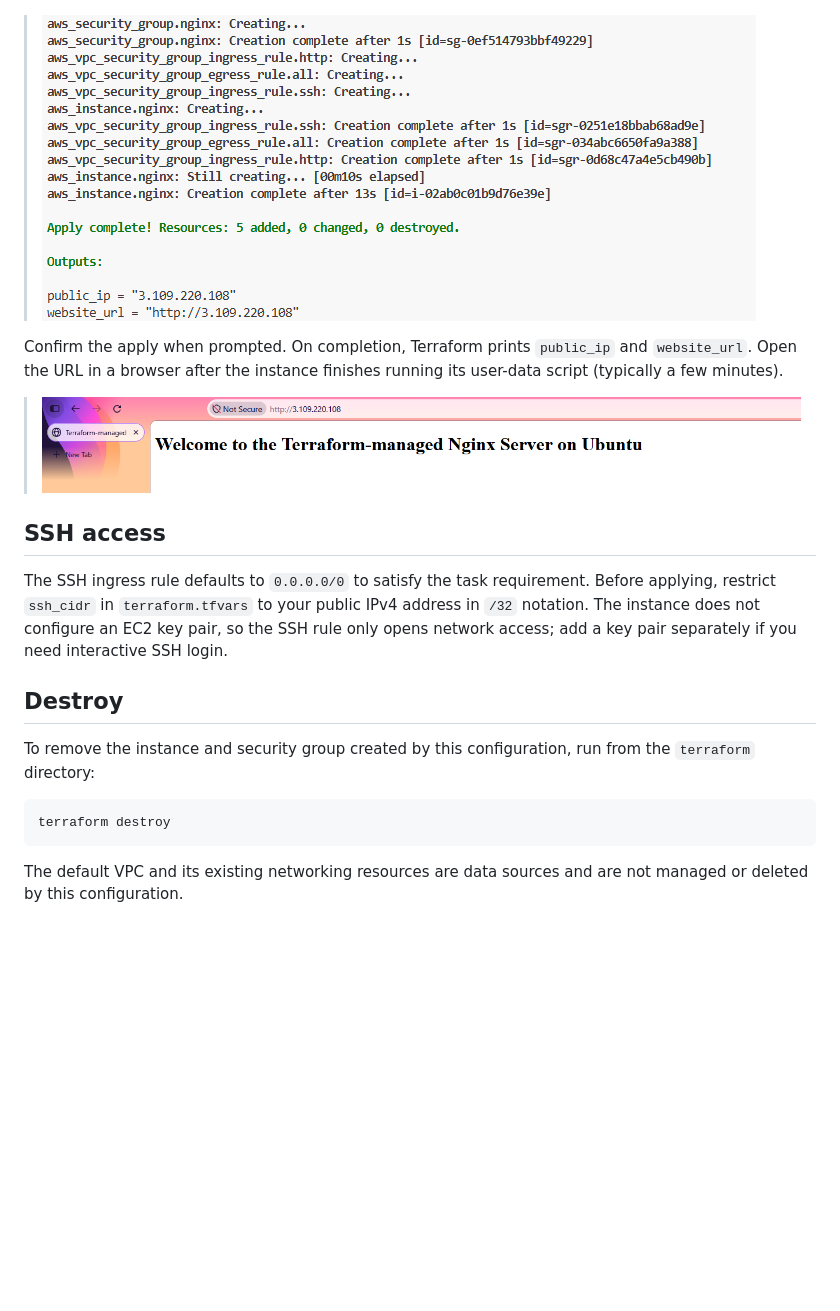
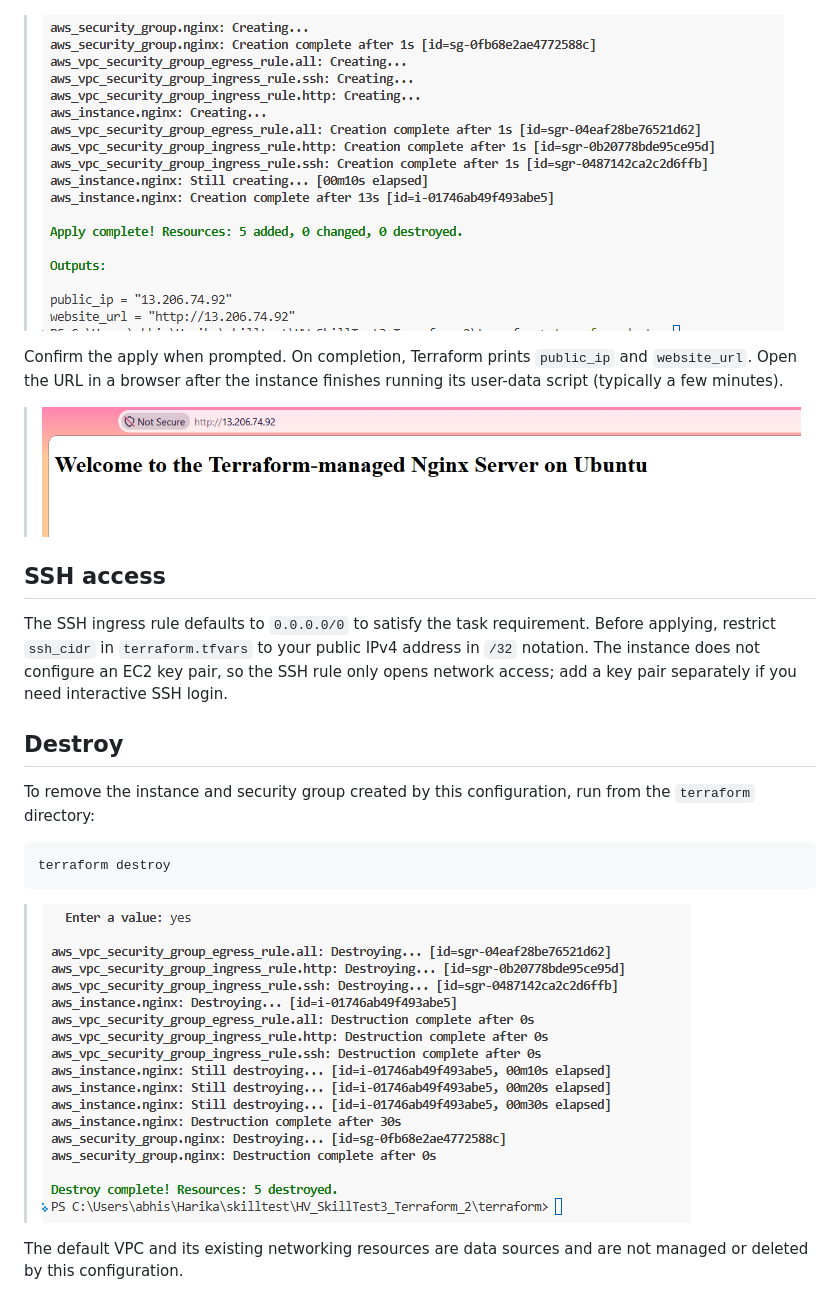
Before and after one commit to Harika130822/HV_SkillTest3_Terraform_2, a Markdown page: README.md, the part around one of its changes. Drawn GitHub-style; pictures changed too: image-1.png (added), image-2.png, image-4.png; blank space fills up the shorter version.

Commit message:
Updated Images

````diff
--- a/README.md
+++ b/README.md
@@ -25,13 +48,13 @@ terraform apply
 
 > ![alt text](image-3.png)
 
-> ![alt text](image-2.png)
+> ![alt text](image-4.png)
 
 Confirm the apply when prompted. On completion, Terraform prints `public_ip`
 and `website_url`. Open the URL in a browser after the instance finishes
 running its user-data script (typically a few minutes).
 
-> ![alt text](image-4.png)
+> ![alt text](image-1.png)
 
 ## SSH access
 
@@ -41,6 +64,7 @@ address in `/32` notation. The instance does not configure an EC2 key pair, so
 the SSH rule only opens network access; add a key pair separately if you need
 interactive SSH login.
 
+
 ## Destroy
 
 To remove the instance and security group created by this configuration, run
@@ -49,6 +73,7 @@ from the `terraform` directory:
 ```text
 terraform destroy
 ```
+> ![alt text](image-5.png)
 
 The default VPC and its existing networking resources are data sources and are
 not managed or deleted by this configuration.
````
Also changed, not shown: other parts of README.md (+23 -0 lines).
